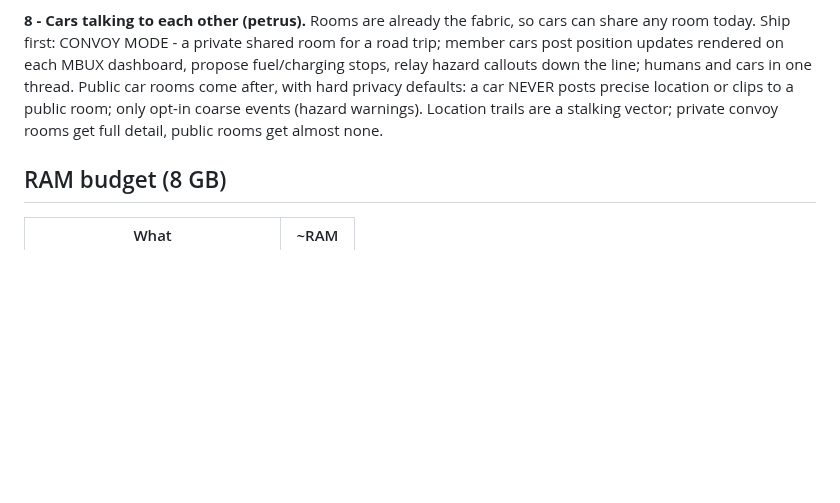
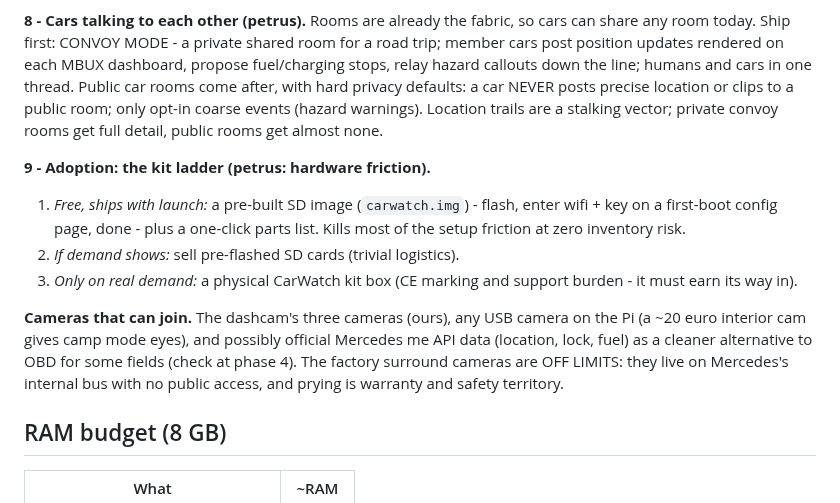
Before and after one commit to ThinkOffApp/CarWatch, a Markdown page: docs/plan.md, the part around the change. Drawn GitHub-style; blank space fills up the shorter version.

Commit message:
docs: phase 9 kit ladder + which cameras can join (factory cams off limits)
Co-Authored-By: Claude Fable 5 <noreply@anthropic.com>

```diff
--- a/docs/plan.md
+++ b/docs/plan.md
@@ -135,6 +135,23 @@ location or clips to a public room; only opt-in coarse events (hazard
 warnings). Location trails are a stalking vector; private convoy rooms
 get full detail, public rooms get almost none.
 
+**9 - Adoption: the kit ladder (petrus: hardware friction).**
+1. *Free, ships with launch:* a pre-built SD image (`carwatch.img`) -
+   flash, enter wifi + key on a first-boot config page, done - plus a
+   one-click parts list. Kills most of the setup friction at zero
+   inventory risk.
+2. *If demand shows:* sell pre-flashed SD cards (trivial logistics).
+3. *Only on real demand:* a physical CarWatch kit box (CE marking and
+   support burden - it must earn its way in).
+
+**Cameras that can join.** The dashcam's three cameras (ours), any USB
+camera on the Pi (a ~20 euro interior cam gives camp mode eyes), and
+possibly official Mercedes me API data (location, lock, fuel) as a
+cleaner alternative to OBD for some fields (check at phase 4). The
+factory surround cameras are OFF LIMITS: they live on Mercedes's
+internal bus with no public access, and prying is warranty and safety
+territory.
+
 ## RAM budget (8 GB)
 
 | What | ~RAM |
```
